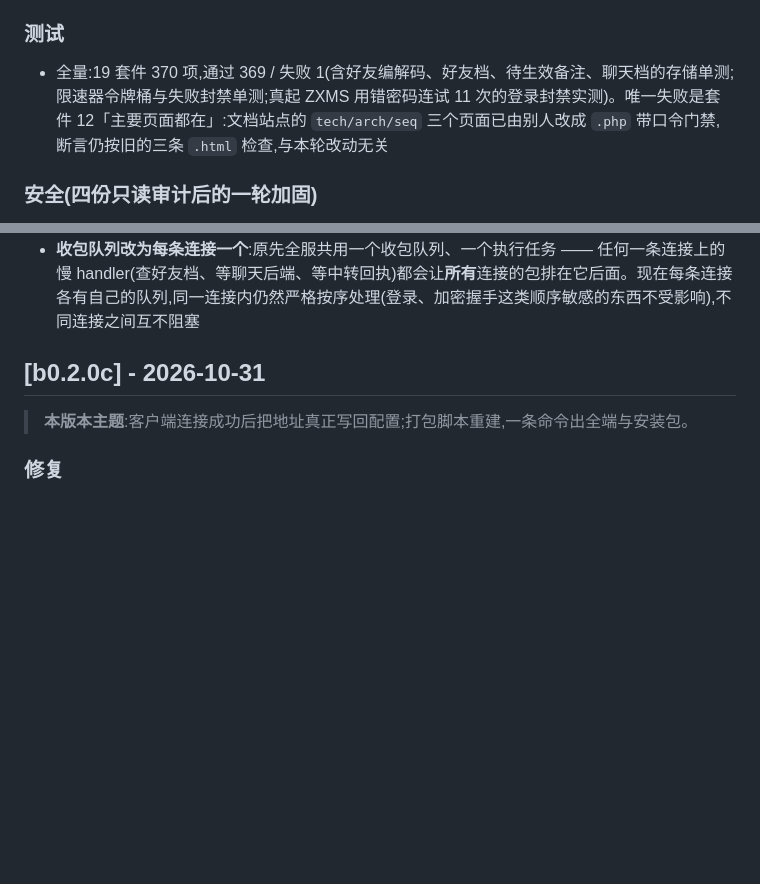
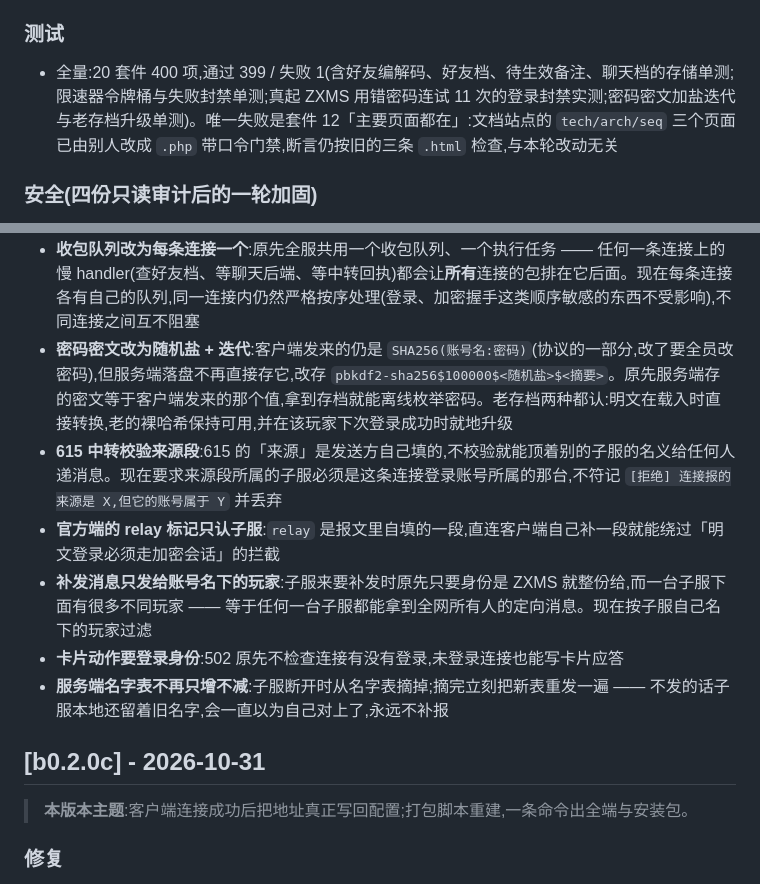
Before and after one commit to weiqi114514/ZincXManager, a Markdown page: CHANGELOG.md, 2 parts joined by grey strips. Drawn GitHub-style; blank space fills up the shorter version.

Commit message:
docs(changelog): 补密码加盐迭代与 615 来源校验等六条

```diff
--- a/CHANGELOG.md
+++ b/CHANGELOG.md
@@ -42,7 +42,7 @@ ZincXManager(锌X管理面板)的变更记录。格式参考 [Keep a Changelog](
 - **加好友时填备注**:654 扩为三段(`目标ID` / 验证消息 / 备注),备注在该好友申请被同意的那一刻落到申请人好友档里,被拒绝则丢弃(暂存于申请人目录的 `PendingRemarks.dat`)
 
 ### 测试
-- 全量:19 套件 370 项,通过 369 / 失败 1(含好友编解码、好友档、待生效备注、聊天档的存储单测;限速器令牌桶与失败封禁单测;真起 ZXMS 用错密码连试 11 次的登录封禁实测)。唯一失败是套件 12「主要页面都在」:文档站点的 `tech/arch/seq` 三个页面已由别人改成 `.php` 带口令门禁,断言仍按旧的三条 `.html` 检查,与本轮改动无关
+- 全量:20 套件 400 项,通过 399 / 失败 1(含好友编解码、好友档、待生效备注、聊天档的存储单测;限速器令牌桶与失败封禁单测;真起 ZXMS 用错密码连试 11 次的登录封禁实测;密码密文加盐迭代与老存档升级单测)。唯一失败是套件 12「主要页面都在」:文档站点的 `tech/arch/seq` 三个页面已由别人改成 `.php` 带口令门禁,断言仍按旧的三条 `.html` 检查,与本轮改动无关
 
 ### 安全(四份只读审计后的一轮加固)
 - **ZXMOS 只认登录过的子服**:握手(100)本身没有凭据 —— 任何 TCP 连接发一个包就能拿到 ZXMS 角色,原先六处「Role=ZXMS」的守卫等于没写。改为「Role=ZXMS 且已用 ZXMS 账号登录过(User 非空)」,覆盖 615 好友中继 / 616 上下线 / 617 名字上报 / 648、649 头像 / 613 用户列表。真机用裸 TCP 先发 100 再发 613、615,两次都被拒
@@ -60,6 +60,12 @@ ZincXManager(锌X管理面板)的变更记录。格式参考 [Keep a Changelog](
 - **聊天请求里的字符串转义补全**:原先只转义 `\` 和 `"`,账号名带换行会把 JSON 拼断
 - **推送不再逐个等待**:服务端收包是串行处理的,原来给多个连接广播时用 `foreach + await` —— 一条连接写包慢,后面所有人的上下线、名字表、私聊推送都跟着排队。四处(ZXMS 的别服上下线、本地推送;ZXMOS 的上下线广播、名字表下发)改为先收齐目标再并发发出去,慢的只耽误它自己
 - **收包队列改为每条连接一个**:原先全服共用一个收包队列、一个执行任务 —— 任何一条连接上的慢 handler(查好友档、等聊天后端、等中转回执)都会让**所有**连接的包排在它后面。现在每条连接各有自己的队列,同一连接内仍然严格按序处理(登录、加密握手这类顺序敏感的东西不受影响),不同连接之间互不阻塞
+- **密码密文改为随机盐 + 迭代**:客户端发来的仍是 `SHA256(账号名:密码)`(协议的一部分,改了要全员改密码),但服务端落盘不再直接存它,改存 `pbkdf2-sha256$100000$<随机盐>$<摘要>`。原先服务端存的密文等于客户端发来的那个值,拿到存档就能离线枚举密码。老存档两种都认:明文在载入时直接转换,老的裸哈希保持可用,并在该玩家下次登录成功时就地升级
+- **615 中转校验来源段**:615 的「来源」是发送方自己填的,不校验就能顶着别的子服的名义给任何人递消息。现在要求来源段所属的子服必须是这条连接登录账号所属的那台,不符记 `[拒绝] 连接报的来源是 X,但它的账号属于 Y` 并丢弃
+- **官方端的 relay 标记只认子服**:`relay` 是报文里自填的一段,直连客户端自己补一段就能绕过「明文登录必须走加密会话」的拦截
+- **补发消息只发给账号名下的玩家**:子服来要补发时原先只要身份是 ZXMS 就整份给,而一台子服下面有很多不同玩家 —— 等于任何一台子服都能拿到全网所有人的定向消息。现在按子服自己名下的玩家过滤
+- **卡片动作要登录身份**:502 原先不检查连接有没有登录,未登录连接也能写卡片应答
+- **服务端名字表不再只增不减**:子服断开时从名字表摘掉;摘完立刻把新表重发一遍 —— 不发的话子服本地还留着旧名字,会一直以为自己对上了,永远不补报
 
 ## [b0.2.0c] - 2026-10-31
 
```
